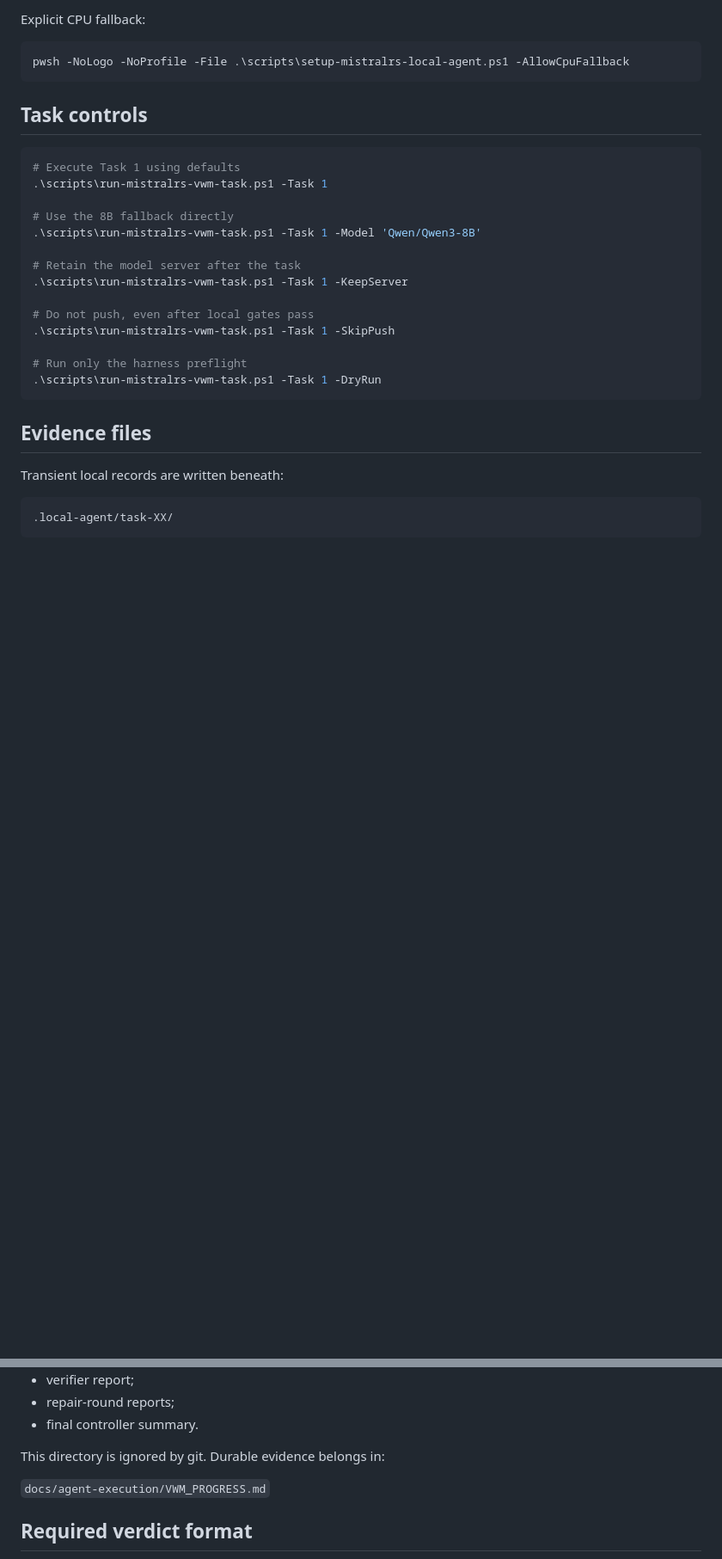
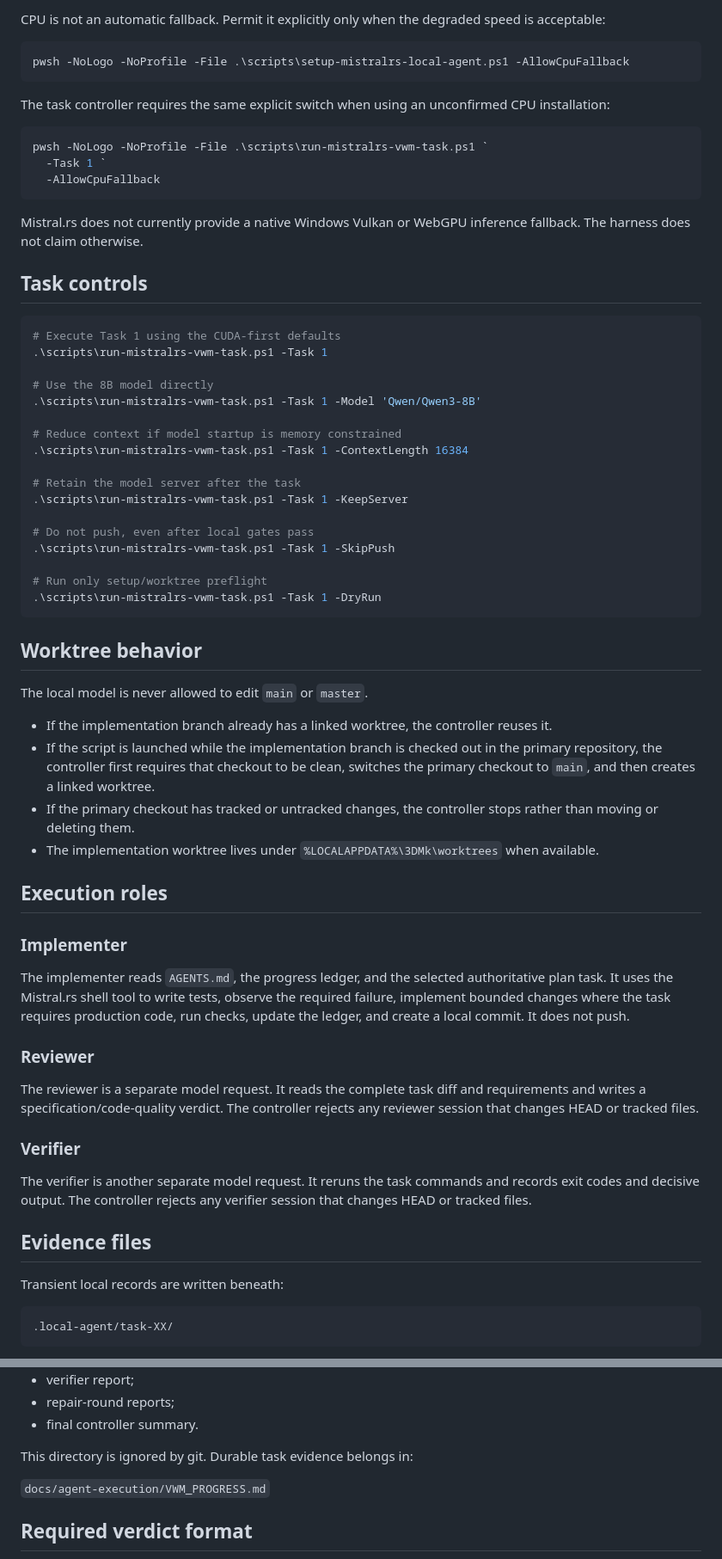
Before and after one commit to HaggisSupper/3dMK, a Markdown page: docs/agent-execution/MISTRALRS_LOCAL_AGENT.md, 2 parts joined by grey strips. Shown at 86% size. GitHub-like rendering; blank space fills up the shorter version.

````diff
--- a/docs/agent-execution/MISTRALRS_LOCAL_AGENT.md
+++ b/docs/agent-execution/MISTRALRS_LOCAL_AGENT.md
@@ -80,18 +93,31 @@ The setup script tries, in order:
 
-Explicit CPU fallback:
+CPU is not an automatic fallback. Permit it explicitly only when the degraded speed is acceptable:
 
 ```powershell
 pwsh -NoLogo -NoProfile -File .\scripts\setup-mistralrs-local-agent.ps1 -AllowCpuFallback
 ```
 
+The task controller requires the same explicit switch when using an unconfirmed CPU installation:
+
+```powershell
+pwsh -NoLogo -NoProfile -File .\scripts\run-mistralrs-vwm-task.ps1 `
+  -Task 1 `
+  -AllowCpuFallback
+```
+
+Mistral.rs does not currently provide a native Windows Vulkan or WebGPU inference fallback. The harness does not claim otherwise.
+
 ## Task controls
 
 ```powershell
-# Execute Task 1 using defaults
+# Execute Task 1 using the CUDA-first defaults
 .\scripts\run-mistralrs-vwm-task.ps1 -Task 1
 
-# Use the 8B fallback directly
+# Use the 8B model directly
 .\scripts\run-mistralrs-vwm-task.ps1 -Task 1 -Model 'Qwen/Qwen3-8B'
+
+# Reduce context if model startup is memory constrained
+.\scripts\run-mistralrs-vwm-task.ps1 -Task 1 -ContextLength 16384
 
 # Retain the model server after the task
 .\scripts\run-mistralrs-vwm-task.ps1 -Task 1 -KeepServer
@@ -99,9 +125,32 @@ pwsh -NoLogo -NoProfile -File .\scripts\setup-mistralrs-local-agent.ps1 -AllowCp
 # Do not push, even after local gates pass
 .\scripts\run-mistralrs-vwm-task.ps1 -Task 1 -SkipPush
 
-# Run only the harness preflight
+# Run only setup/worktree preflight
 .\scripts\run-mistralrs-vwm-task.ps1 -Task 1 -DryRun
 ```
+
+## Worktree behavior
+
+The local model is never allowed to edit `main` or `master`.
+
+- If the implementation branch already has a linked worktree, the controller reuses it.
+- If the script is launched while the implementation branch is checked out in the primary repository, the controller first requires that checkout to be clean, switches the primary checkout to `main`, and then creates a linked worktree.
+- If the primary checkout has tracked or untracked changes, the controller stops rather than moving or deleting them.
+- The implementation worktree lives under `%LOCALAPPDATA%\3DMk\worktrees` when available.
+
+## Execution roles
+
+### Implementer
+
+The implementer reads `AGENTS.md`, the progress ledger, and the selected authoritative plan task. It uses the Mistral.rs shell tool to write tests, observe the required failure, implement bounded changes where the task requires production code, run checks, update the ledger, and create a local commit. It does not push.
+
+### Reviewer
+
+The reviewer is a separate model request. It reads the complete task diff and requirements and writes a specification/code-quality verdict. The controller rejects any reviewer session that changes HEAD or tracked files.
+
+### Verifier
+
+The verifier is another separate model request. It reruns the task commands and records exit codes and decisive output. The controller rejects any verifier session that changes HEAD or tracked files.
 
 ## Evidence files
 
@@ -121,7 +170,7 @@ They include:
 - repair-round reports;
 - final controller summary.
 
-This directory is ignored by git. Durable evidence belongs in:
+This directory is ignored by git. Durable task evidence belongs in:
 
 `docs/agent-execution/VWM_PROGRESS.md`
 
````
Also changed, not shown: other parts of docs/agent-execution/MISTRALRS_LOCAL_AGENT.md (+32 -19 lines).
